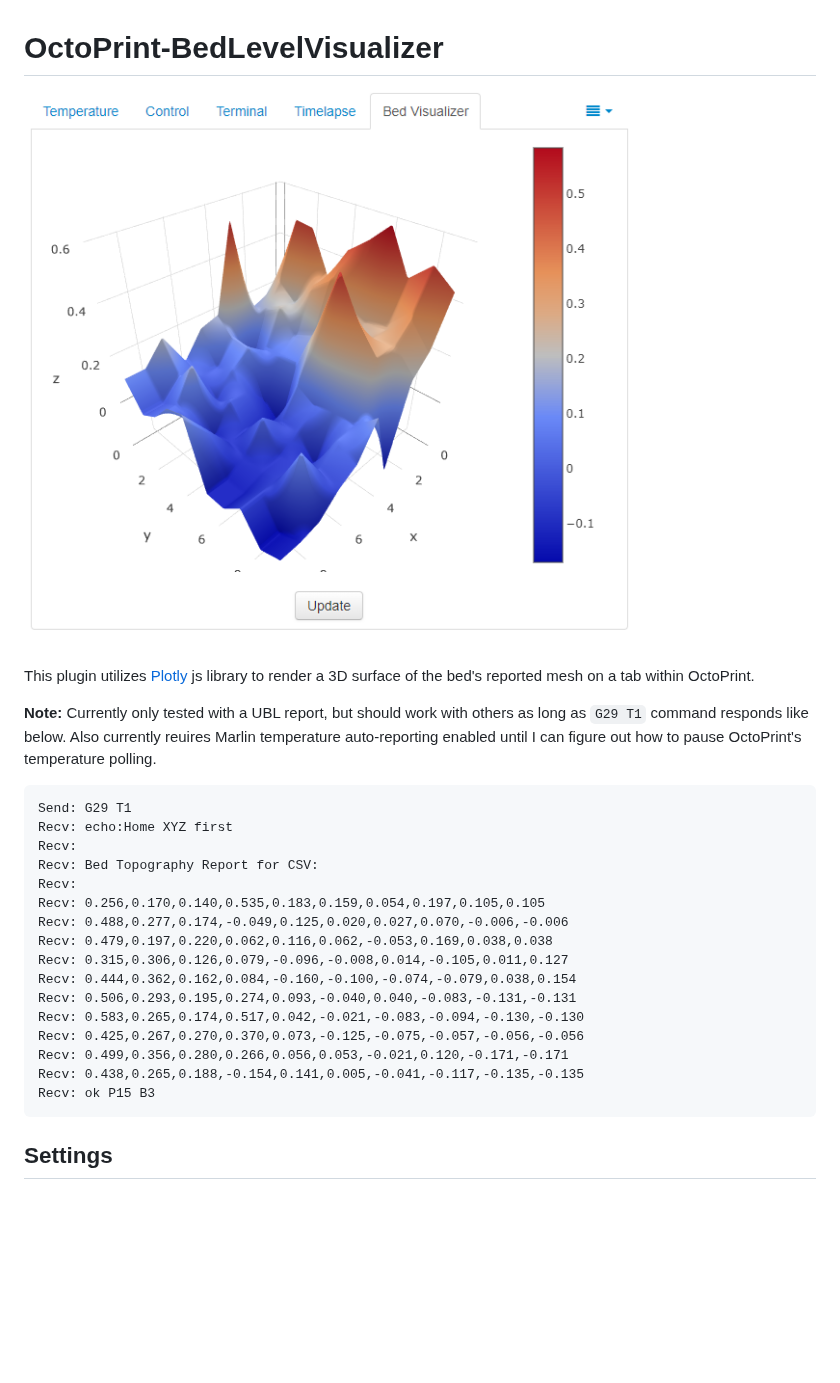
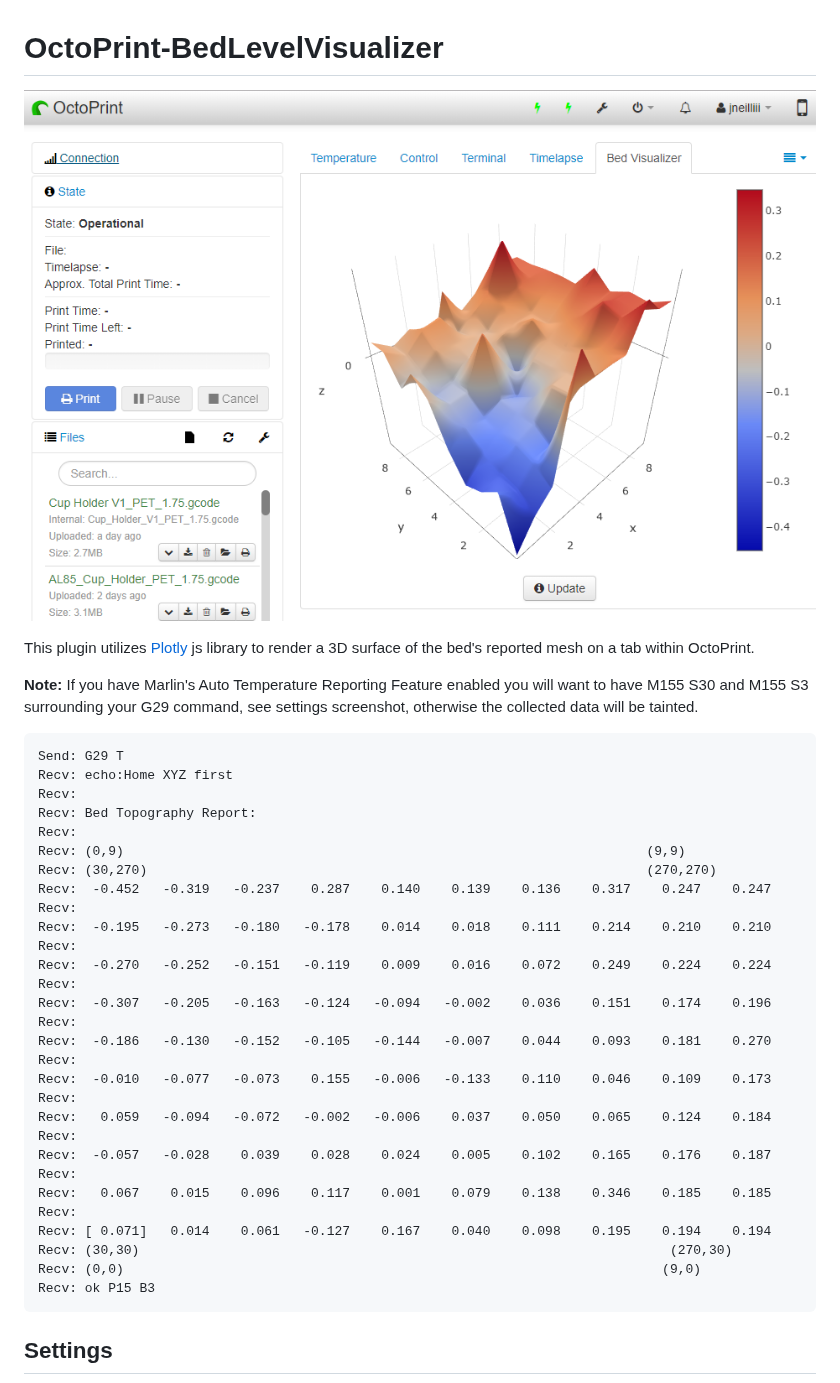
Before and after one commit to jneilliii/OctoPrint-BedLevelVisualizer, a Markdown page: README.md, the part around one of its changes. GitHub-like rendering; pictures changed too: screenshot.png; blank space fills up the shorter version.

````diff
--- a/README.md
+++ b/README.md
@@ -4,24 +4,37 @@
 
 This plugin utilizes [Plotly](https://plot.ly/plotly-js-scientific-d3-charting-library/) js library to render a 3D surface of the bed's reported mesh on a tab within OctoPrint.
 
-**Note:** Currently only tested with a UBL report, but should work with others as long as `G29 T1` command responds like below. Also currently reuires Marlin temperature auto-reporting enabled until I can figure out how to pause OctoPrint's temperature polling.
+**Note:** If you have Marlin's Auto Temperature Reporting Feature enabled you will want to have M155 S30 and M155 S3 surrounding your G29 command, see settings screenshot, otherwise the collected data will be tainted.
 
 ```
-Send: G29 T1
+Send: G29 T
 Recv: echo:Home XYZ first
 Recv:
-Recv: Bed Topography Report for CSV:
+Recv: Bed Topography Report:
 Recv:
-Recv: 0.256,0.170,0.140,0.535,0.183,0.159,0.054,0.197,0.105,0.105
-Recv: 0.488,0.277,0.174,-0.049,0.125,0.020,0.027,0.070,-0.006,-0.006
-Recv: 0.479,0.197,0.220,0.062,0.116,0.062,-0.053,0.169,0.038,0.038
-Recv: 0.315,0.306,0.126,0.079,-0.096,-0.008,0.014,-0.105,0.011,0.127
-Recv: 0.444,0.362,0.162,0.084,-0.160,-0.100,-0.074,-0.079,0.038,0.154
-Recv: 0.506,0.293,0.195,0.274,0.093,-0.040,0.040,-0.083,-0.131,-0.131
-Recv: 0.583,0.265,0.174,0.517,0.042,-0.021,-0.083,-0.094,-0.130,-0.130
-Recv: 0.425,0.267,0.270,0.370,0.073,-0.125,-0.075,-0.057,-0.056,-0.056
-Recv: 0.499,0.356,0.280,0.266,0.056,0.053,-0.021,0.120,-0.171,-0.171
-Recv: 0.438,0.265,0.188,-0.154,0.141,0.005,-0.041,-0.117,-0.135,-0.135
+Recv: (0,9)                                                                   (9,9)
+Recv: (30,270)                                                                (270,270)
+Recv:  -0.452   -0.319   -0.237    0.287    0.140    0.139    0.136    0.317    0.247    0.247
+Recv:
+Recv:  -0.195   -0.273   -0.180   -0.178    0.014    0.018    0.111    0.214    0.210    0.210
+Recv:
+Recv:  -0.270   -0.252   -0.151   -0.119    0.009    0.016    0.072    0.249    0.224    0.224
+Recv:
+Recv:  -0.307   -0.205   -0.163   -0.124   -0.094   -0.002    0.036    0.151    0.174    0.196
+Recv:
+Recv:  -0.186   -0.130   -0.152   -0.105   -0.144   -0.007    0.044    0.093    0.181    0.270
+Recv:
+Recv:  -0.010   -0.077   -0.073    0.155   -0.006   -0.133    0.110    0.046    0.109    0.173
+Recv:
+Recv:   0.059   -0.094   -0.072   -0.002   -0.006    0.037    0.050    0.065    0.124    0.184
+Recv:
+Recv:  -0.057   -0.028    0.039    0.028    0.024    0.005    0.102    0.165    0.176    0.187
+Recv:
+Recv:   0.067    0.015    0.096    0.117    0.001    0.079    0.138    0.346    0.185    0.185
+Recv:
+Recv: [ 0.071]   0.014    0.061   -0.127    0.167    0.040    0.098    0.195    0.194    0.194
+Recv: (30,30)                                                                    (270,30)
+Recv: (0,0)                                                                     (9,0)
 Recv: ok P15 B3
 ```
 
````
Also changed, not shown: other parts of README.md (+4 -0 lines), settings.png, 3 other files.
